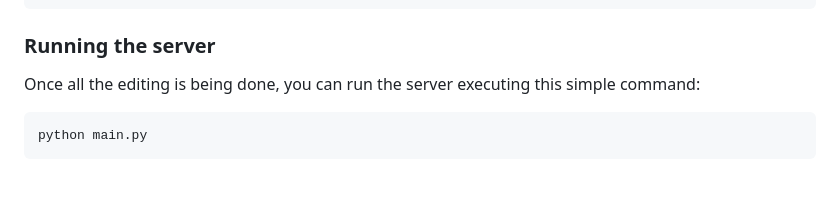
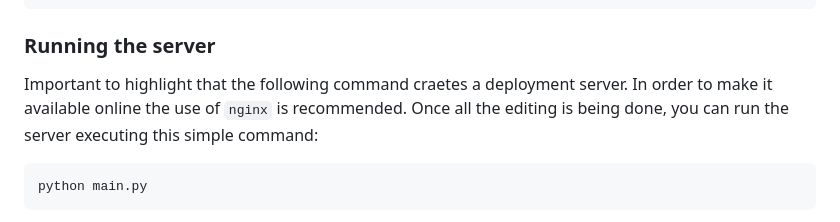
Before and after one commit to Group-62/InteractiveSeaLevel_Group_62, a Markdown page: README.md, the part around the change. Drawn GitHub-style; blank space fills up the shorter version.

````diff
--- a/README.md
+++ b/README.md
@@ -68,7 +68,7 @@ vim world.py
 
 ### Running the server
 
-Once all the editing is being done, you can run the server executing this simple command:
+Important to highlight that the following command craetes a deployment server. In order to make it available online the use of `nginx` is recommended. Once all the editing is being done, you can run the server executing this simple command:
 
 ```
 python main.py
````
